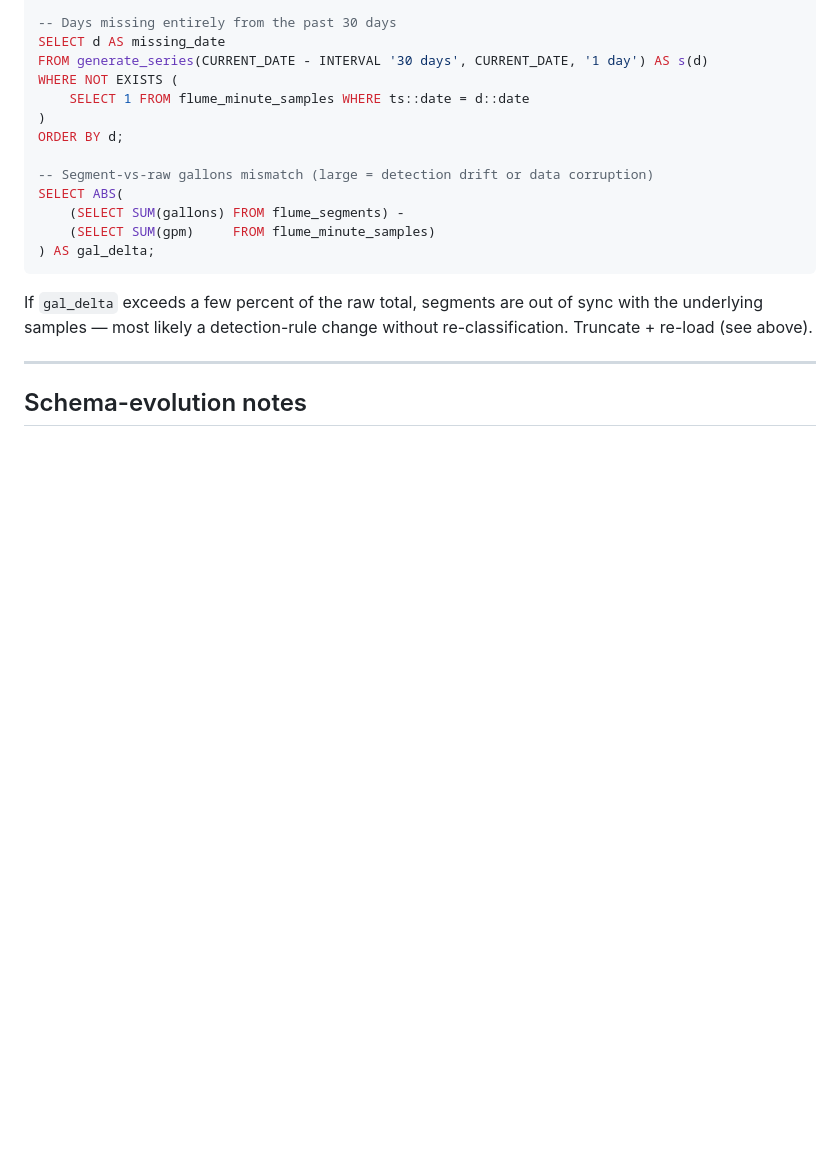
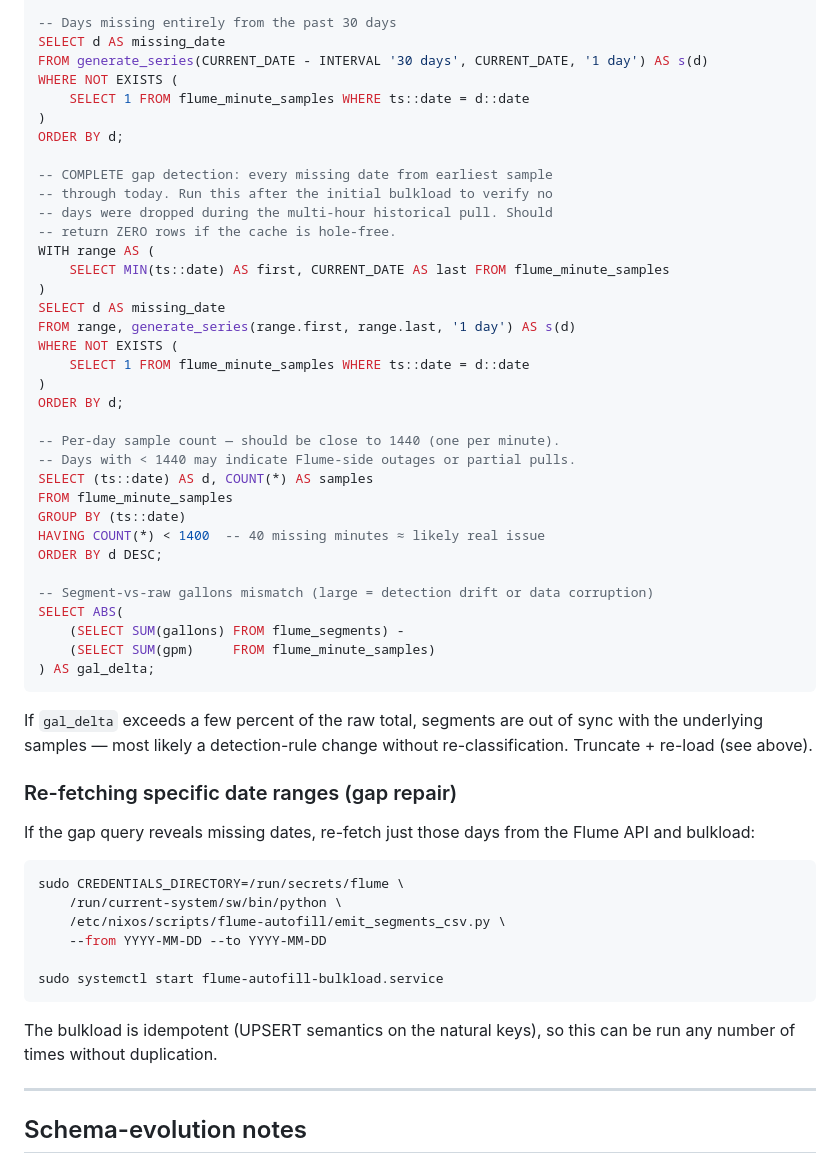
Before and after one commit to jwiegley/nixos-config, a Markdown page: docs/FLUME_DATA_REFERENCE.md, the part around the change. Drawn GitHub-style; blank space fills up the shorter version.

Commit message:
docs(flume): add complete gap-detection + repair recipe

````diff
--- a/docs/FLUME_DATA_REFERENCE.md
+++ b/docs/FLUME_DATA_REFERENCE.md
@@ -411,6 +411,28 @@ WHERE NOT EXISTS (
 )
 ORDER BY d;
 
+-- COMPLETE gap detection: every missing date from earliest sample
+-- through today. Run this after the initial bulkload to verify no
+-- days were dropped during the multi-hour historical pull. Should
+-- return ZERO rows if the cache is hole-free.
+WITH range AS (
+    SELECT MIN(ts::date) AS first, CURRENT_DATE AS last FROM flume_minute_samples
+)
+SELECT d AS missing_date
+FROM range, generate_series(range.first, range.last, '1 day') AS s(d)
+WHERE NOT EXISTS (
+    SELECT 1 FROM flume_minute_samples WHERE ts::date = d::date
+)
+ORDER BY d;
+
+-- Per-day sample count — should be close to 1440 (one per minute).
+-- Days with < 1440 may indicate Flume-side outages or partial pulls.
+SELECT (ts::date) AS d, COUNT(*) AS samples
+FROM flume_minute_samples
+GROUP BY (ts::date)
+HAVING COUNT(*) < 1400  -- 40 missing minutes ≈ likely real issue
+ORDER BY d DESC;
+
 -- Segment-vs-raw gallons mismatch (large = detection drift or data corruption)
 SELECT ABS(
     (SELECT SUM(gallons) FROM flume_segments) -
@@ -421,6 +443,23 @@ SELECT ABS(
 If `gal_delta` exceeds a few percent of the raw total, segments are out
 of sync with the underlying samples — most likely a detection-rule
 change without re-classification. Truncate + re-load (see above).
+
+### Re-fetching specific date ranges (gap repair)
+
+If the gap query reveals missing dates, re-fetch just those days from
+the Flume API and bulkload:
+
+```bash
+sudo CREDENTIALS_DIRECTORY=/run/secrets/flume \
+    /run/current-system/sw/bin/python \
+    /etc/nixos/scripts/flume-autofill/emit_segments_csv.py \
+    --from YYYY-MM-DD --to YYYY-MM-DD
+
+sudo systemctl start flume-autofill-bulkload.service
+```
+
+The bulkload is idempotent (UPSERT semantics on the natural keys), so
+this can be run any number of times without duplication.
 
 ---
 
````
